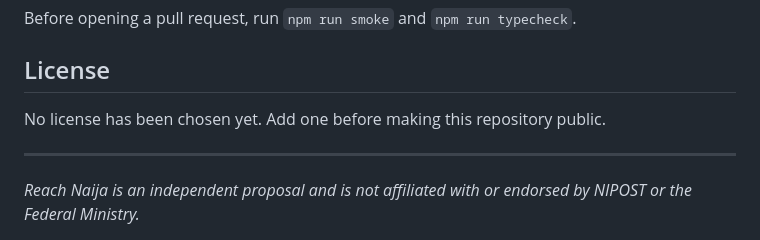
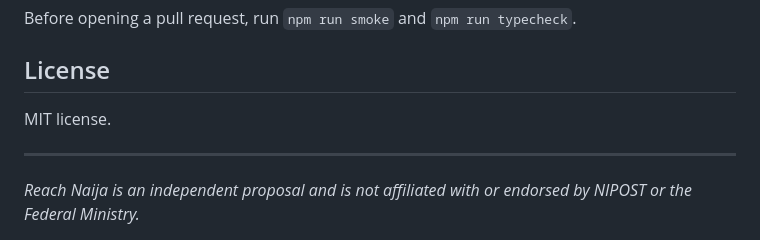
Before and after one commit to subair99/reach-naija, a Markdown page: README.md, the part around the change. GitHub-like rendering.

```diff
--- a/README.md
+++ b/README.md
@@ -192,7 +192,7 @@ Before opening a pull request, run `npm run smoke` and `npm run typecheck`.
 
 ## License
 
-No license has been chosen yet. Add one before making this repository public.
+MIT license.
 
 ---
 
```
